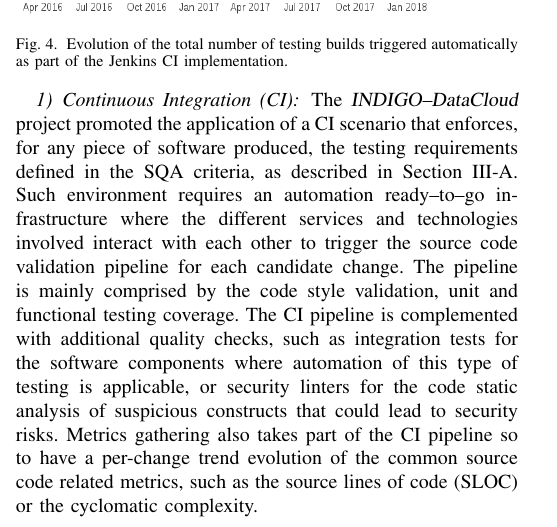
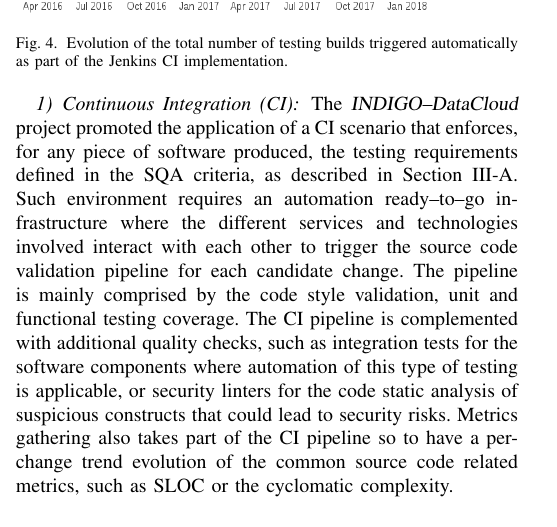
Before and after one commit to VibhutiDKhanduri/paper-ieee-software-reliability, a LaTeX paper (paper-ieee-trans.tex): part of one column of page 5 of 10, cut so that both start at the same text. Compiled offline with pdfLaTeX; a missing font is replaced by an installed copy or a similar font; a LaTeX package or settings file that is missing is left out.

Commit message:
minor fix

```diff
--- a/paper-ieee-trans.tex
+++ b/paper-ieee-trans.tex
@@ -544,7 +544,7 @@ integration tests for the software components where automation of this type of t
 is applicable, or security linters for the code static analysis of suspicious
 constructs that could lead to security risks. Metrics gathering also takes part of
 the CI pipeline so to have a per-change trend evolution of the common source code
-related metrics, such as the source lines of code (SLOC) or the cyclomatic complexity.
+related metrics, such as SLOC or the cyclomatic complexity.
 
 The practical implementation of the CI scenario leveraged on tightly integrated open
 source tools such as GitHub \cite{github} -- as the online source code repository --,
```
